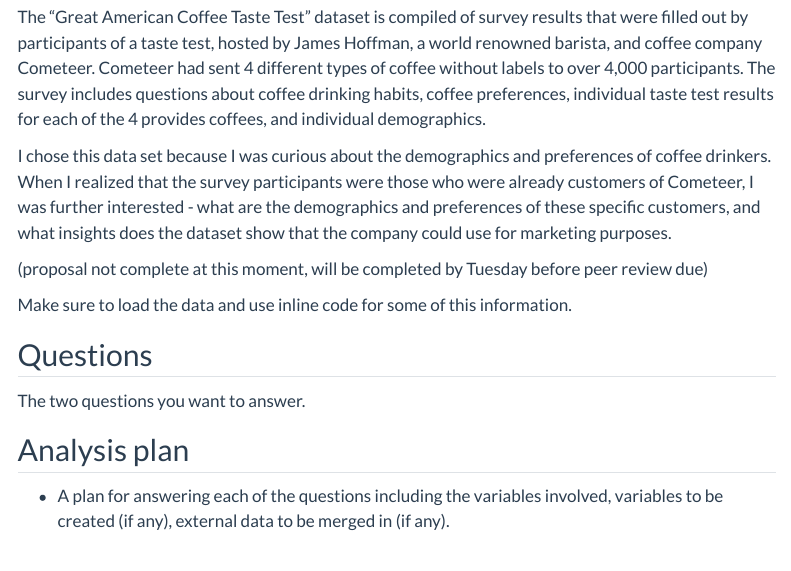
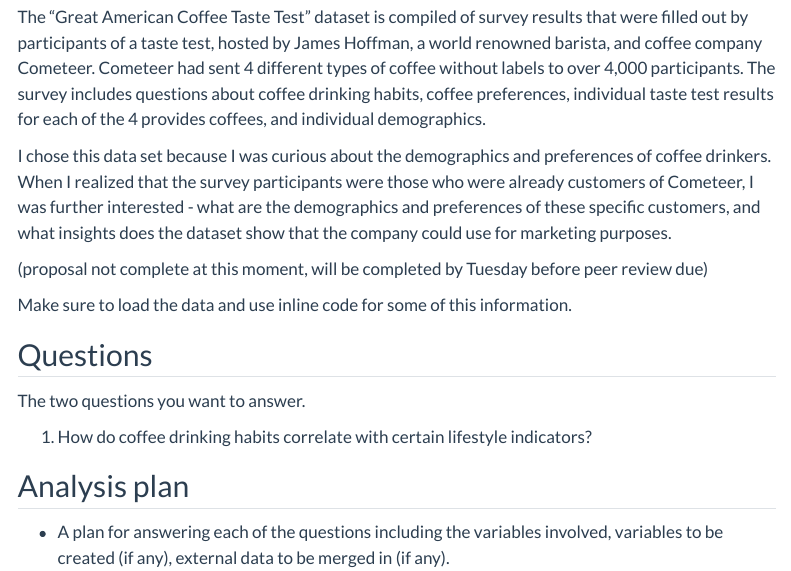
Before and after one commit to INFO-526-SU24/final-project-VeraJSolo, a Quarto document (proposal.qmd): the page in a window 1100 px wide, from 260 px down. Rendered offline with R 4.5, knitr and Pandoc in place of Quarto, with nearby package versions; menus at the side of the page are left out.

Commit message:
Update to question 1.qmd

```diff
--- a/proposal.qmd
+++ b/proposal.qmd
@@ -43,6 +43,8 @@
 
 The two questions you want to answer.
 
+1. How do coffee drinking habits correlate with certain lifestyle indicators?
+
 ## Analysis plan
 
 -   A plan for answering each of the questions including the variables involved, variables to be created (if any), external data to be merged in (if any).
```
